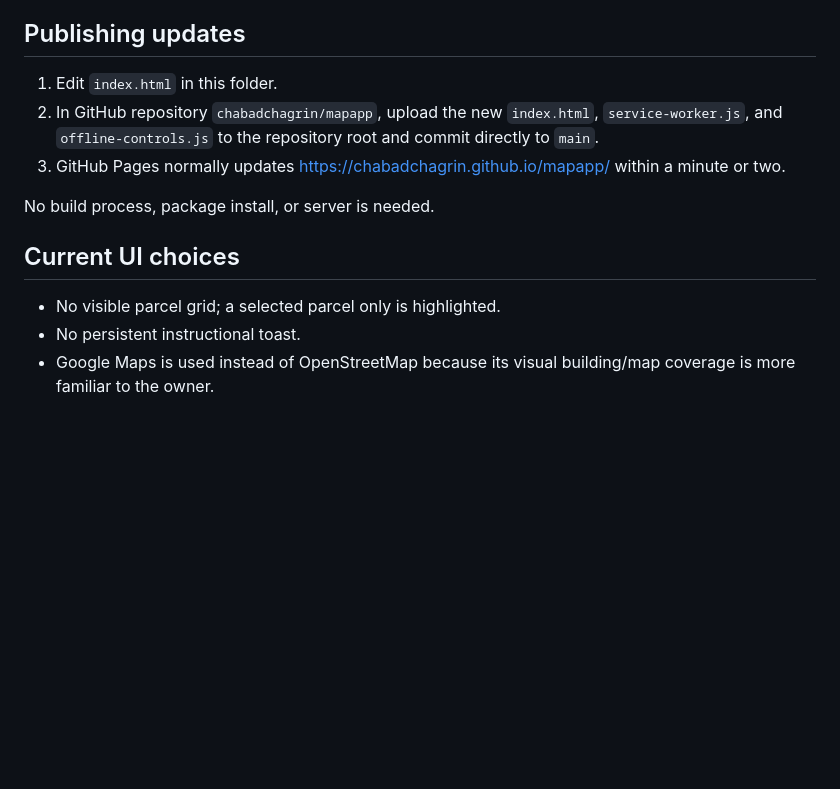
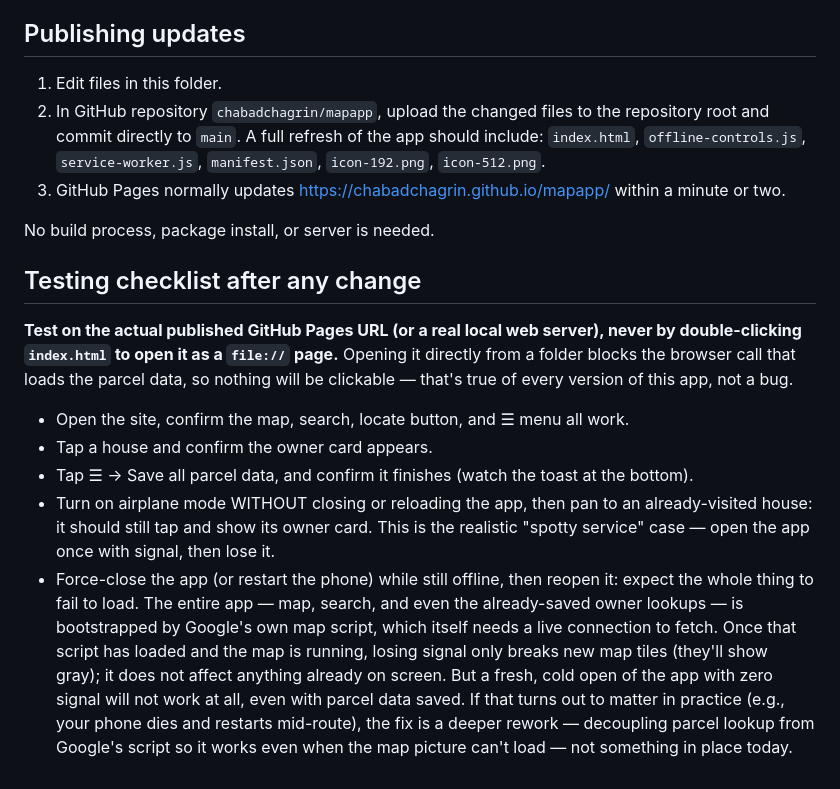
Before and after one commit to chabadchagrin/mapapp, a Markdown page: HANDOFF.md, the part around one of its changes. Drawn GitHub-style; blank space fills up the shorter version.

```diff
--- a/HANDOFF.md
+++ b/HANDOFF.md
@@ -44,14 +51,18 @@ The key is intentionally usable in browser code but is restricted to the GitHub
 
 ## Publishing updates
 
-1. Edit `index.html` in this folder.
-2. In GitHub repository `chabadchagrin/mapapp`, upload the new `index.html`, `service-worker.js`, and `offline-controls.js` to the repository root and commit directly to `main`.
+1. Edit files in this folder.
+2. In GitHub repository `chabadchagrin/mapapp`, upload the changed files to the repository root and commit directly to `main`. A full refresh of the app should include: `index.html`, `offline-controls.js`, `service-worker.js`, `manifest.json`, `icon-192.png`, `icon-512.png`.
 3. GitHub Pages normally updates https://chabadchagrin.github.io/mapapp/ within a minute or two.
 
 No build process, package install, or server is needed.
 
-## Current UI choices
+## Testing checklist after any change
 
-- No visible parcel grid; a selected parcel only is highlighted.
-- No persistent instructional toast.
-- Google Maps is used instead of OpenStreetMap because its visual building/map coverage is more familiar to the owner.
+**Test on the actual published GitHub Pages URL (or a real local web server), never by double-clicking `index.html` to open it as a `file://` page.** Opening it directly from a folder blocks the browser call that loads the parcel data, so nothing will be clickable — that's true of every version of this app, not a bug.
+
+- Open the site, confirm the map, search, locate button, and ☰ menu all work.
+- Tap a house and confirm the owner card appears.
+- Tap ☰ → Save all parcel data, and confirm it finishes (watch the toast at the bottom).
+- Turn on airplane mode WITHOUT closing or reloading the app, then pan to an already-visited house: it should still tap and show its owner card. This is the realistic "spotty service" case — open the app once with signal, then lose it.
+- Force-close the app (or restart the phone) while still offline, then reopen it: expect the whole thing to fail to load. The entire app — map, search, and even the already-saved owner lookups — is bootstrapped by Google's own map script, which itself needs a live connection to fetch. Once that script has loaded and the map is running, losing signal only breaks new map tiles (they'll show gray); it does not affect anything already on screen. But a fresh, cold open of the app with zero signal will not work at all, even with parcel data saved. If that turns out to matter in practice (e.g., your phone dies and restarts mid-route), the fix is a deeper rework — decoupling parcel lookup from Google's script so it works even when the map picture can't load — not something in place today.
```
Also changed, not shown: other parts of HANDOFF.md (+22 -15 lines).
